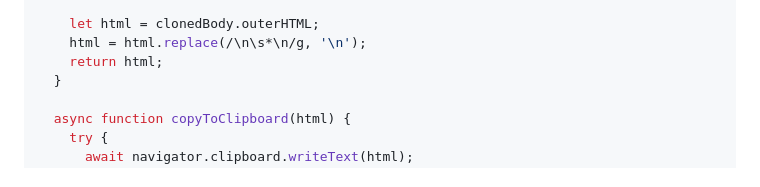
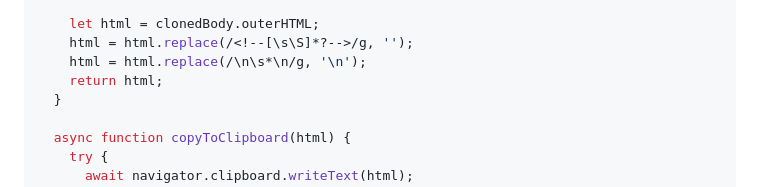
Before and after one commit to oaustegard/bookmarklets, a Markdown page: extract_core_html_README.md, the part around the change. Rendered like a GitHub page.

Commit message:
Update extract_core_html_README.md
Removed html comments

```diff
--- a/extract_core_html_README.md
+++ b/extract_core_html_README.md
@@ -52,6 +52,7 @@ javascript:(function() {
     }
 
     let html = clonedBody.outerHTML;
+    html = html.replace(/<!--[\s\S]*?-->/g, '');
     html = html.replace(/\n\s*\n/g, '\n');
     return html;
   }
```
